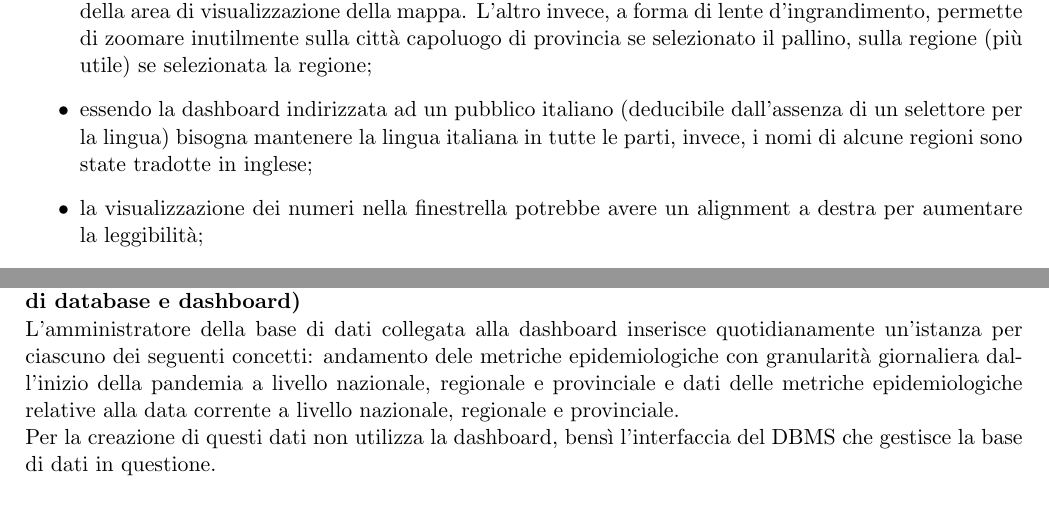
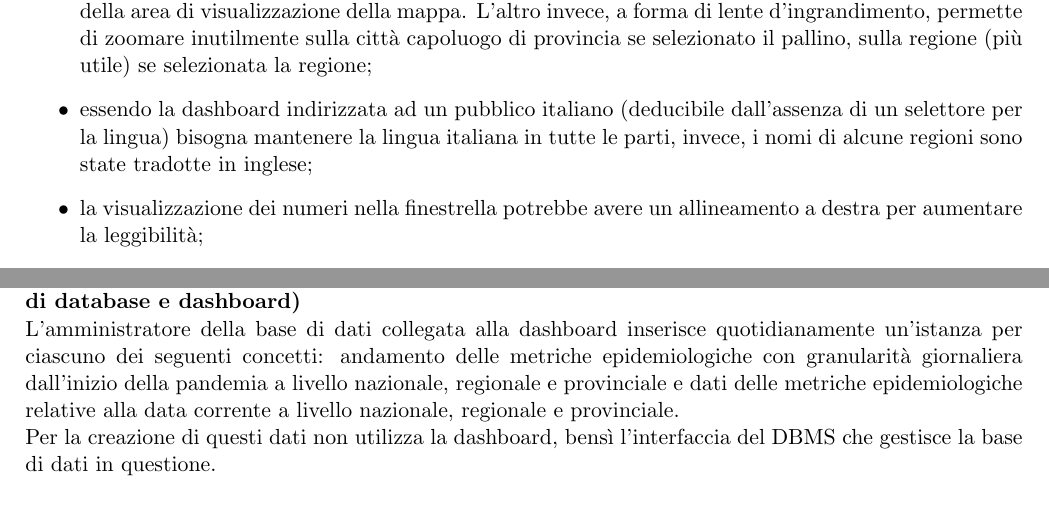
Before and after one commit to MickPerl/PlainX_Project-Management-Report, a LaTeX document (main.tex, which reads chapters/proposta-design/modello-caos/attori/attori.tex, chapters/verifica-risorse-esistenti/revisione-usabilita-esperti/revisione-usabilita-esperti.tex): two parts of pages 21 and 61 of 115, joined at a grey line, cut so that both start at the same text. Compiled offline with pdfLaTeX.

Commit message:
Fix typo

```diff
--- a/chapters/proposta-design/modello-caos/attori/attori.tex
+++ b/chapters/proposta-design/modello-caos/attori/attori.tex
@@ -169,5 +169,5 @@ Leggendo un articolo su uno dei suoi siti abituali, viene a conoscenza di una da
 Purtroppo però, accedendovi, scopre che non è fruibile per dispositivi mobili come il suo smartphone e quindi abbandona la pagina e torna a leggere il suo articolo.
 \noindent
 \paragraph{Caricamento quotidiano dei dati (nessuno scenario riconducibile, svolto dall'amministratore di database e dashboard)}\mbox{}\\
-L'amministratore della base di dati collegata alla dashboard inserisce quotidianamente un'istanza per ciascuno dei seguenti concetti: andamento dele metriche epidemiologiche con granularità giornaliera dall'inizio della pandemia a livello nazionale, regionale e provinciale e dati delle metriche epidemiologiche relative alla data corrente a livello nazionale, regionale e provinciale.\\
+L'amministratore della base di dati collegata alla dashboard inserisce quotidianamente un'istanza per ciascuno dei seguenti concetti: andamento delle metriche epidemiologiche con granularità giornaliera dall'inizio della pandemia a livello nazionale, regionale e provinciale e dati delle metriche epidemiologiche relative alla data corrente a livello nazionale, regionale e provinciale.\\
 Per la creazione di questi dati non utilizza la dashboard, bensì l'interfaccia del DBMS che gestisce la base di dati in questione.
--- a/chapters/verifica-risorse-esistenti/revisione-usabilita-esperti/revisione-usabilita-esperti.tex
+++ b/chapters/verifica-risorse-esistenti/revisione-usabilita-esperti/revisione-usabilita-esperti.tex
@@ -195,7 +195,7 @@ In questa sezione di dashboard non sono state rispettate le seguenti linee guida
     \item alla fine della presentazione della collezione di coppie chiave-valore vi è una sezione ``Suddivisione per stato" (a cosa si riferisce la parola stato lo si scopre solo scorrendo ancora un po'), poi molto spazio vuoto, poi un aerogramma molto molto piccolo, assolutamente illeggibile e quindi inutile;
     \item nella parte inferiore della finestrella ci sono due pulsanti, uno che sembra atto a spostare la finestrella dove si vuole all'interno della mappa e invece permette soltanto di centrare la regione all'interno della area di visualizzazione della mappa. L'altro invece, a forma di lente d'ingrandimento, permette di zoomare inutilmente sulla città capoluogo di provincia se selezionato il pallino, sulla regione (più utile) se selezionata la regione;
     \item essendo la dashboard indirizzata ad un pubblico italiano (deducibile dall'assenza di un selettore per la lingua) bisogna mantenere la lingua italiana in tutte le parti, invece, i nomi di alcune regioni sono state tradotte in inglese;
-    \item la visualizzazione dei numeri nella finestrella potrebbe avere un alignment a destra per aumentare la leggibilità;
+    \item la visualizzazione dei numeri nella finestrella potrebbe avere un allineamento a destra per aumentare la leggibilità;
     \item tra i controlli della mappa, potrebbe essere inserito un pulsante, cliccato il quale, la mappa viene zoomata direttamente sulla regione da cui l'utente sta visualizzando la dashboard, presentando i dati a livello provinciale;
     \item sarebbe utile un selettore radio per permettere di cambiare metrica rispetto cui visualizzare i dati nella mappa: deceduti, deceduti ogni 10.000 abitanti, totale casi, dimessi/guariti.
 \end{itemize}
```
Also changed, not shown: chapters/proposta-design/approccio-interaction-design/approccio-interaction-design.tex (+1 -1 lines), chapters/verifica-risorse-esistenti/revisione-usabilita-esperti/revisione-usabilita-esperti.tex (2 more changed lines).
